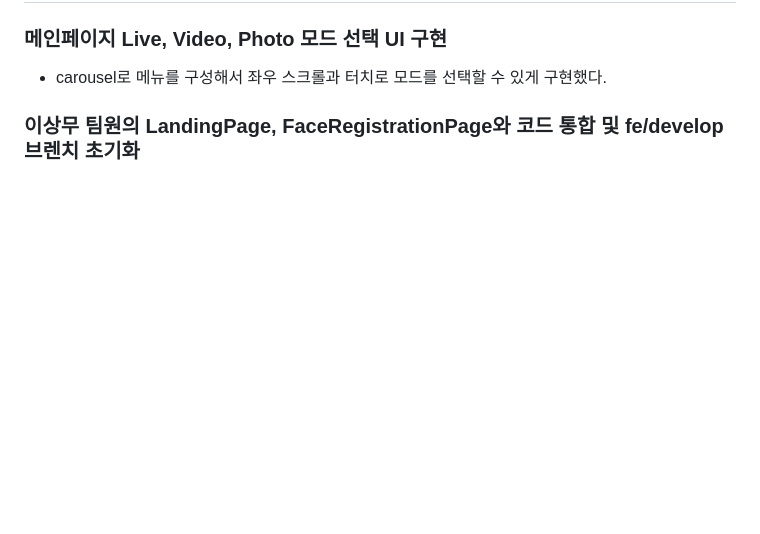
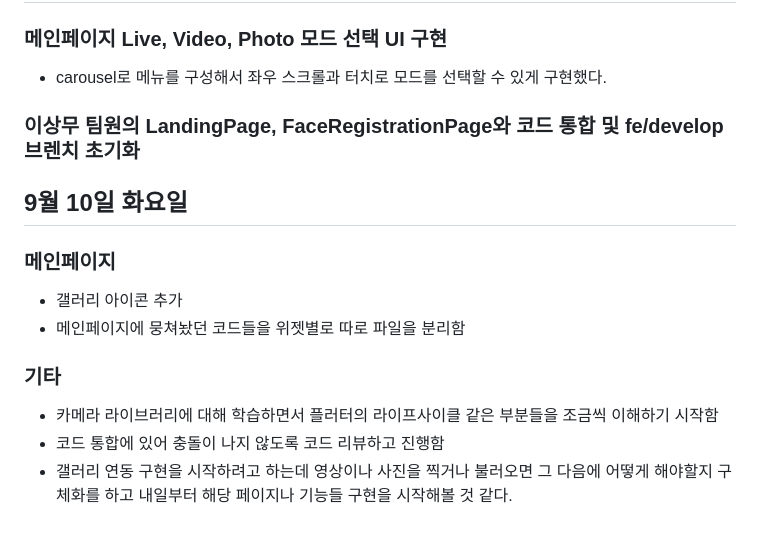
Before and after one commit to jungyeojinn/bbip, a Markdown page: 김호진/README.md, the part around the change. Rendered like a GitHub page; blank space fills up the shorter version.

Commit message:
9월 10일 김호진 리드미 작성

```diff
--- a/김호진/README.md
+++ b/김호진/README.md
@@ -82,3 +82,16 @@
 - carousel로 메뉴를 구성해서 좌우 스크롤과 터치로 모드를 선택할 수 있게 구현했다.
 
 ### 이상무 팀원의 LandingPage, FaceRegistrationPage와 코드 통합 및 fe/develop 브렌치 초기화
+
+## 9월 10일 화요일
+
+### 메인페이지
+
+- 갤러리 아이콘 추가
+- 메인페이지에 뭉쳐놨던 코드들을 위젯별로 따로 파일을 분리함
+
+### 기타
+
+- 카메라 라이브러리에 대해 학습하면서 플러터의 라이프사이클 같은 부분들을 조금씩 이해하기 시작함
+- 코드 통합에 있어 충돌이 나지 않도록 코드 리뷰하고 진행함
+- 갤러리 연동 구현을 시작하려고 하는데 영상이나 사진을 찍거나 불러오면 그 다음에 어떻게 해야할지 구체화를 하고 내일부터 해당 페이지나 기능들 구현을 시작해볼 것 같다.
```
